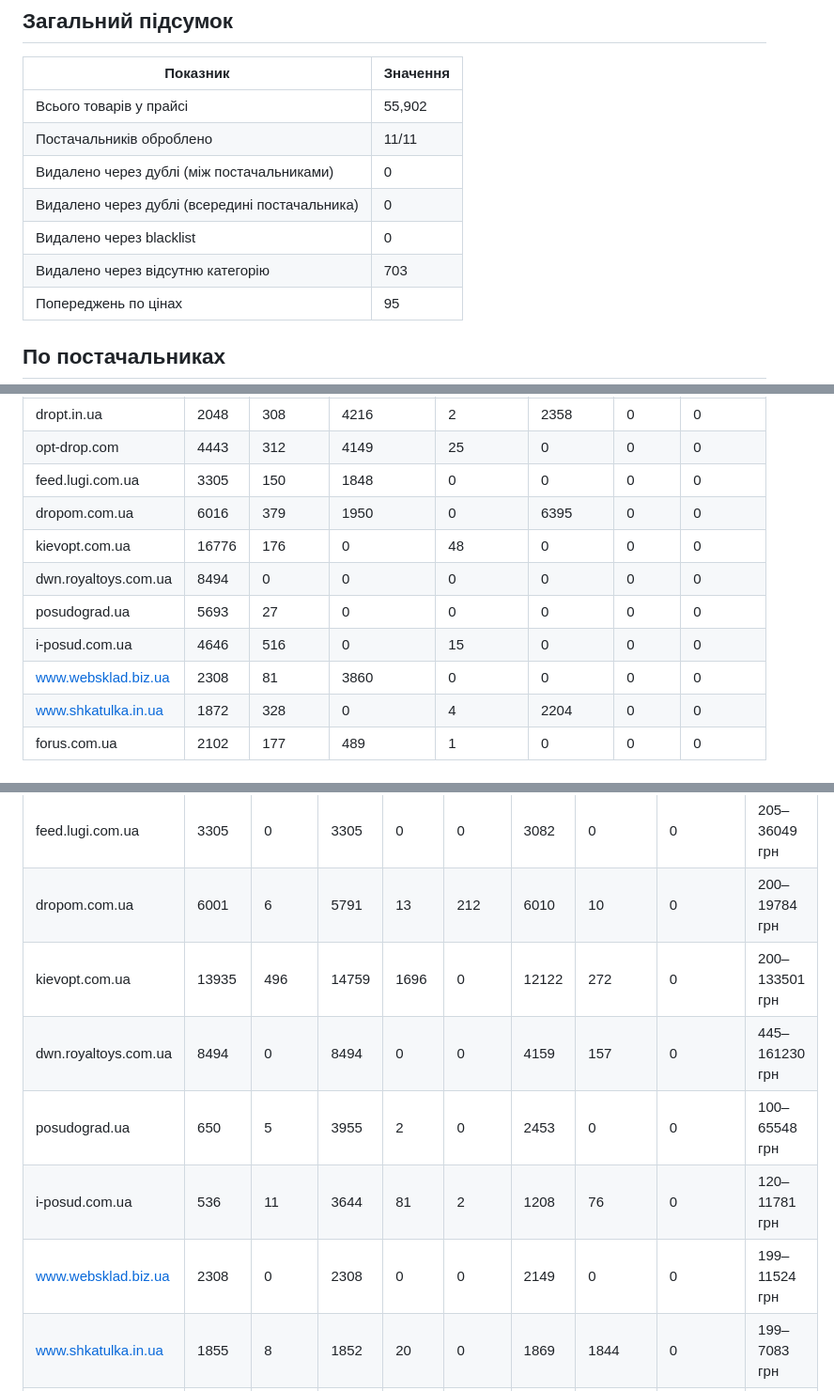
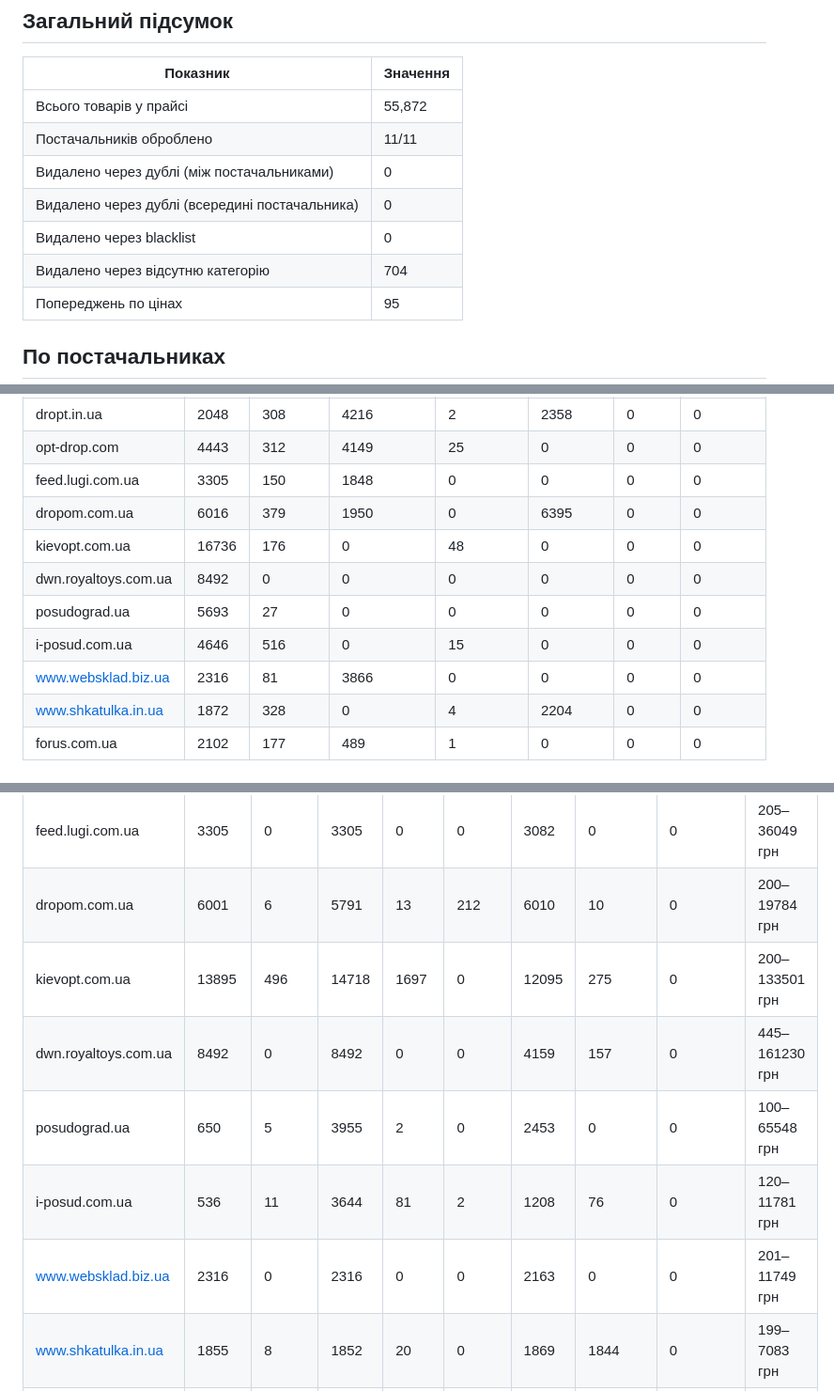
Before and after one commit to lozko1991-blip/xmlprice, a Markdown page: REPORT.md, 3 parts joined by grey strips. Shown at 94% size. Rendered like a GitHub page.

Commit message:
Auto update: report

```diff
--- a/REPORT.md
+++ b/REPORT.md
@@ -5,12 +5,12 @@
 ## Загальний підсумок
 | Показник | Значення |
 |---|---|
-| Всього товарів у прайсі | 55,902 |
+| Всього товарів у прайсі | 55,872 |
 | Постачальників оброблено | 11/11 |
 | Видалено через дублі (між постачальниками) | 0 |
 | Видалено через дублі (всередині постачальника) | 0 |
 | Видалено через blacklist | 0 |
-| Видалено через відсутню категорію | 703 |
+| Видалено через відсутню категорію | 704 |
 | Попереджень по цінах | 95 |
 
 ## По постачальниках
@@ -20,11 +20,11 @@
 | opt-drop.com | 4443 | 312 | 4149 | 25 | 0 | 0 | 0 |
 | feed.lugi.com.ua | 3305 | 150 | 1848 | 0 | 0 | 0 | 0 |
 | dropom.com.ua | 6016 | 379 | 1950 | 0 | 6395 | 0 | 0 |
-| kievopt.com.ua | 16776 | 176 | 0 | 48 | 0 | 0 | 0 |
-| dwn.royaltoys.com.ua | 8494 | 0 | 0 | 0 | 0 | 0 | 0 |
+| kievopt.com.ua | 16736 | 176 | 0 | 48 | 0 | 0 | 0 |
+| dwn.royaltoys.com.ua | 8492 | 0 | 0 | 0 | 0 | 0 | 0 |
 | posudograd.ua | 5693 | 27 | 0 | 0 | 0 | 0 | 0 |
 | i-posud.com.ua | 4646 | 516 | 0 | 15 | 0 | 0 | 0 |
-| www.websklad.biz.ua | 2308 | 81 | 3860 | 0 | 0 | 0 | 0 |
+| www.websklad.biz.ua | 2316 | 81 | 3866 | 0 | 0 | 0 | 0 |
 | www.shkatulka.in.ua | 1872 | 328 | 0 | 4 | 2204 | 0 | 0 |
 | forus.com.ua | 2102 | 177 | 489 | 1 | 0 | 0 | 0 |
 
@@ -35,11 +35,11 @@
 | opt-drop.com | 4443 | 0 | 4439 | 2 | 2 | 4106 | 3847 | 0 | 200–50660 грн |
 | feed.lugi.com.ua | 3305 | 0 | 3305 | 0 | 0 | 3082 | 0 | 0 | 205–36049 грн |
 | dropom.com.ua | 6001 | 6 | 5791 | 13 | 212 | 6010 | 10 | 0 | 200–19784 грн |
-| kievopt.com.ua | 13935 | 496 | 14759 | 1696 | 0 | 12122 | 272 | 0 | 200–133501 грн |
-| dwn.royaltoys.com.ua | 8494 | 0 | 8494 | 0 | 0 | 4159 | 157 | 0 | 445–161230 грн |
+| kievopt.com.ua | 13895 | 496 | 14718 | 1697 | 0 | 12095 | 275 | 0 | 200–133501 грн |
+| dwn.royaltoys.com.ua | 8492 | 0 | 8492 | 0 | 0 | 4159 | 157 | 0 | 445–161230 грн |
 | posudograd.ua | 650 | 5 | 3955 | 2 | 0 | 2453 | 0 | 0 | 100–65548 грн |
 | i-posud.com.ua | 536 | 11 | 3644 | 81 | 2 | 1208 | 76 | 0 | 120–11781 грн |
-| www.websklad.biz.ua | 2308 | 0 | 2308 | 0 | 0 | 2149 | 0 | 0 | 199–11524 грн |
+| www.websklad.biz.ua | 2316 | 0 | 2316 | 0 | 0 | 2163 | 0 | 0 | 201–11749 грн |
 | www.shkatulka.in.ua | 1855 | 8 | 1852 | 20 | 0 | 1869 | 1844 | 0 | 199–7083 грн |
 | forus.com.ua | 1881 | 97 | 1647 | 451 | 0 | 1046 | 74 | 0 | 130–3388 грн |
 
```
Also changed, not shown: other parts of REPORT.md (+3 -3 lines).
